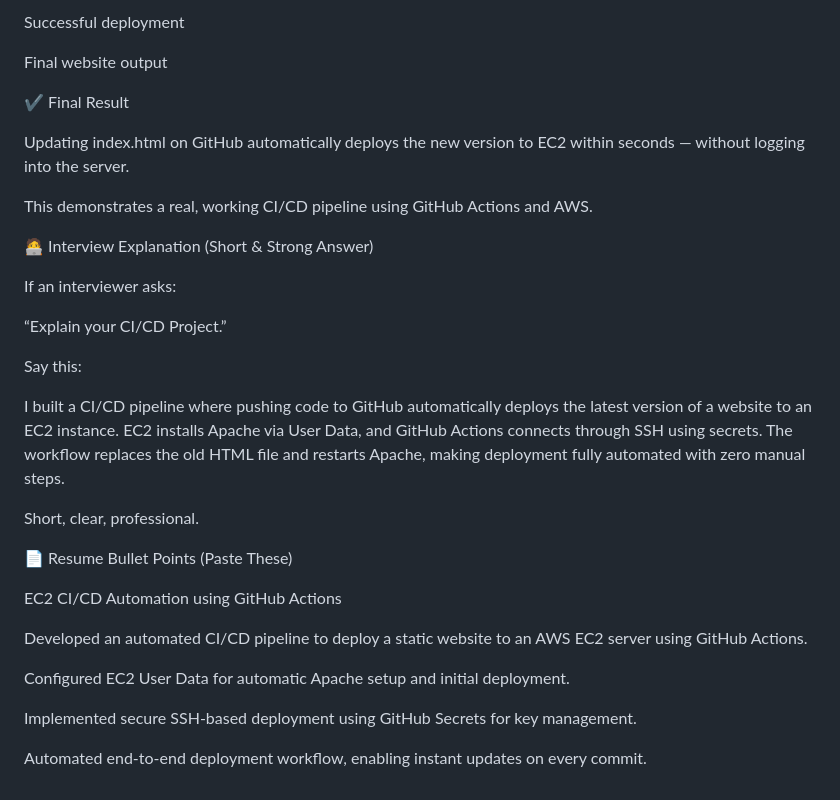
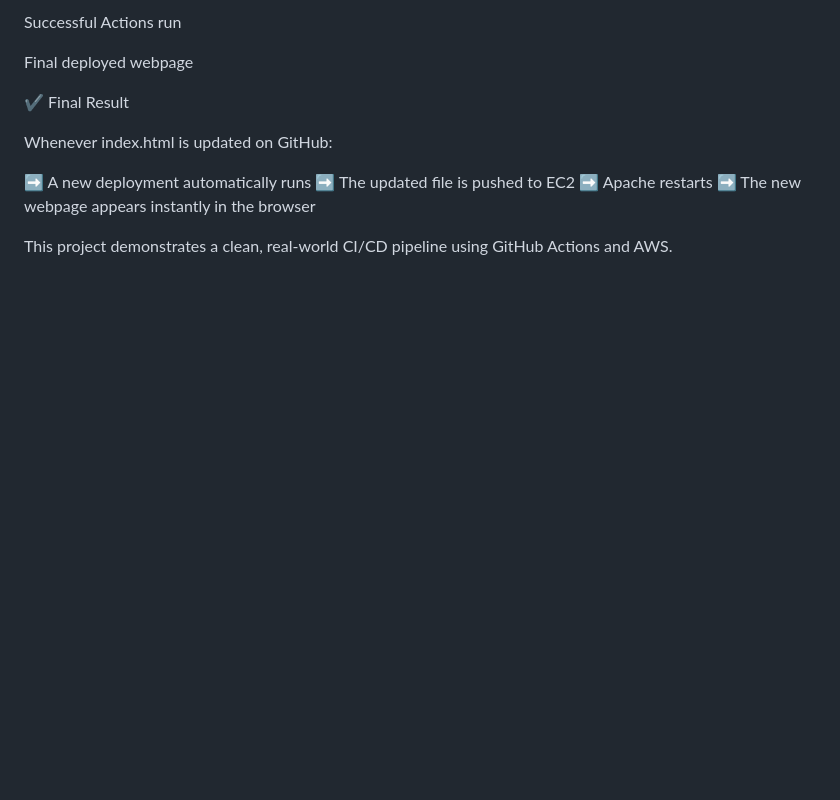
Before and after one commit to Vihashinieswaran260/ec2-cicd-github-actions, a Markdown page: README.md, the part around one of its changes. GitHub-like rendering; blank space fills up the shorter version.

```diff
--- a/README.md
+++ b/README.md
@@ -87,36 +99,15 @@ GitHub Secrets
 
-Successful deployment
+Successful Actions run
 
-Final website output
+Final deployed webpage
 
 ✔️ Final Result
 
-Updating index.html on GitHub automatically deploys the new version to EC2 within seconds — without logging into the server.
+Whenever index.html is updated on GitHub:
 
-This demonstrates a real, working CI/CD pipeline using GitHub Actions and AWS.
+➡️ A new deployment automatically runs
+➡️ The updated file is pushed to EC2
+➡️ Apache restarts
+➡️ The new webpage appears instantly in the browser
 
-🧑‍💻 Interview Explanation (Short & Strong Answer)
-
-If an interviewer asks:
-
-“Explain your CI/CD Project.”
-
-Say this:
-
-I built a CI/CD pipeline where pushing code to GitHub automatically deploys the latest version of a website to an EC2 instance.
-EC2 installs Apache via User Data, and GitHub Actions connects through SSH using secrets.
-The workflow replaces the old HTML file and restarts Apache, making deployment fully automated with zero manual steps.
-
-Short, clear, professional.
-
-📄 Resume Bullet Points (Paste These)
-
-EC2 CI/CD Automation using GitHub Actions
-
-Developed an automated CI/CD pipeline to deploy a static website to an AWS EC2 server using GitHub Actions.
-
-Configured EC2 User Data for automatic Apache setup and initial deployment.
-
-Implemented secure SSH-based deployment using GitHub Secrets for key management.
-
-Automated end-to-end deployment workflow, enabling instant updates on every commit.
+This project demonstrates a clean, real-world CI/CD pipeline using GitHub Actions and AWS.
```
Also changed, not shown: other parts of README.md (+61 -49 lines).
